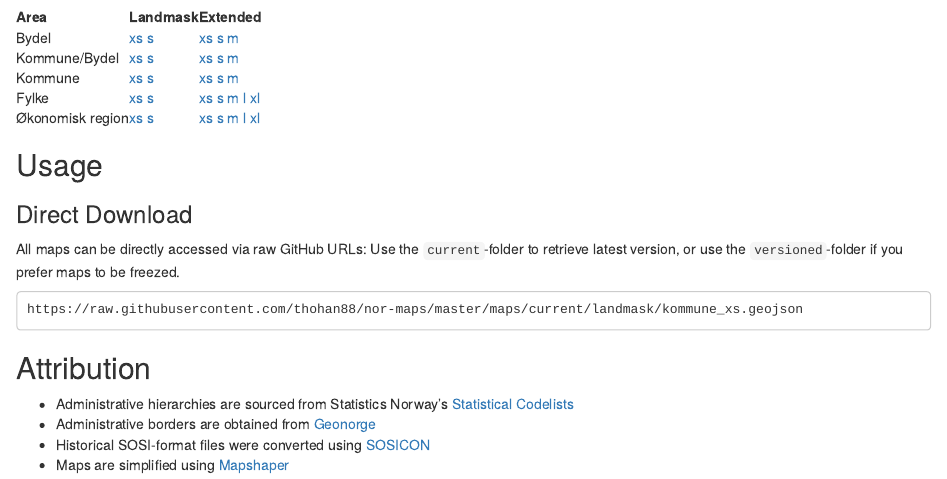
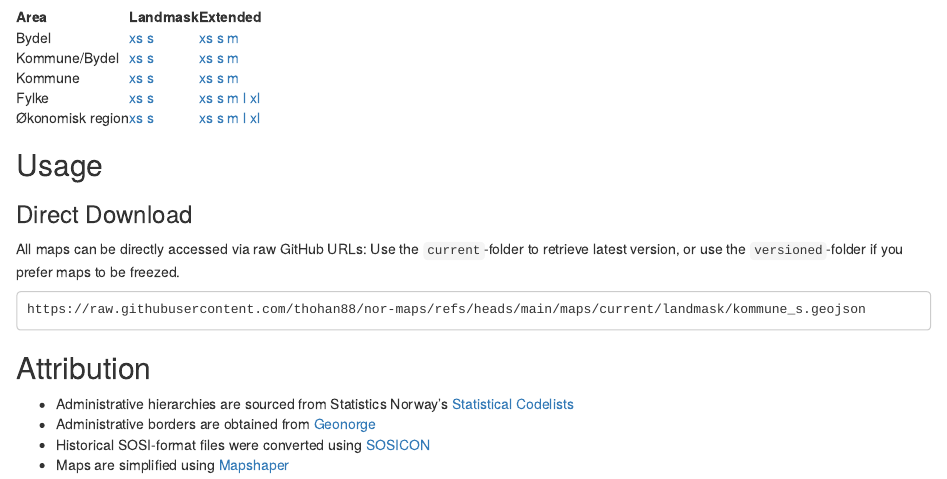
Before and after one commit to thohan88/nor-maps, an R Markdown document (README.rmd): the page in a window 1100 px wide, from 560 px down. Rendered offline with R 4.5, knitr and Pandoc, with nearby package versions.

Commit message:
Update readme-links

````diff
--- a/README.rmd
+++ b/README.rmd
@@ -41,7 +41,7 @@ area_order <- c("Grunnkrets", "Delområde", "Bydel", "Kommune/Bydel", "Kommune",
 size_order <- c("xs", "s", "m", "l", "xl")
 bound_order <- c("Landmask", "Extended")
 
-dl_base <- "https://raw.githubusercontent.com/thohan88/nor-maps/master/"
+dl_base <- "https://raw.githubusercontent.com/thohan88/nor-maps/refs/heads/main/"
 
 dir("maps", full.names = TRUE, recursive = TRUE) |>
   tibble(file_name = _) |>
@@ -77,7 +77,7 @@ dir("maps", full.names = TRUE, recursive = TRUE) |>
 All maps can be directly accessed via raw GitHub URLs: Use the `current`-folder to retrieve latest version, or
 use the `versioned`-folder if you prefer maps to be freezed.
 ```
-https://raw.githubusercontent.com/thohan88/nor-maps/master/maps/current/landmask/kommune_xs.geojson
+https://raw.githubusercontent.com/thohan88/nor-maps/refs/heads/main/maps/current/landmask/kommune_s.geojson
 ```
 
 ## Attribution
````
Also changed, not shown: README.md.
